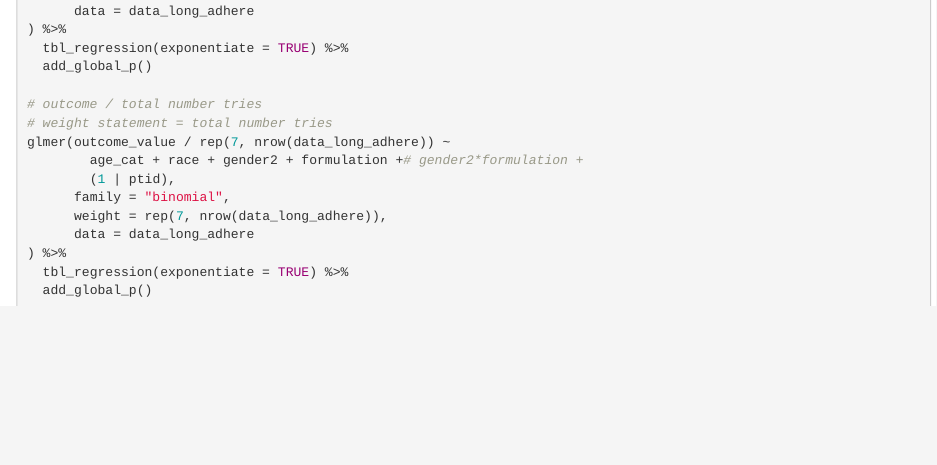
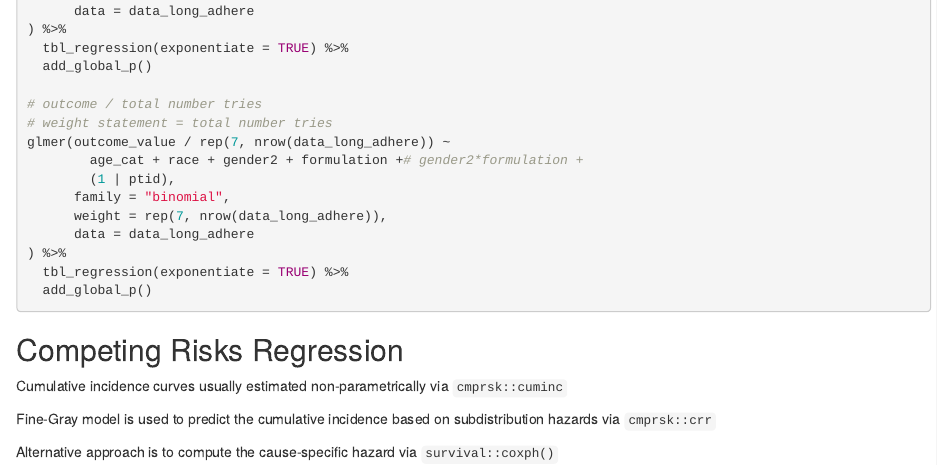
Before and after one commit to jalavery/JLfun, an R Markdown document (TIL.Rmd): the page in a window 1100 px wide, from 2700 px down. Rendered offline with R 4.5, knitr and Pandoc, with nearby package versions; the code chunks are not run, so their results and figures are left out.

Commit message:
Update TIL.Rmd

````diff
--- a/TIL.Rmd
+++ b/TIL.Rmd
@@ -167,3 +167,11 @@ glmer(outcome_value / rep(7, nrow(data_long_adhere)) ~
   tbl_regression(exponentiate = TRUE) %>%
   add_global_p()
 ```
+
+## Competing Risks Regression
+
+Cumulative incidence curves usually estimated non-parametrically via `cmprsk::cuminc`
+
+Fine-Gray model is used to predict the cumulative incidence based on subdistribution hazards via `cmprsk::crr`
+
+Alternative approach is to compute the cause-specific hazard via `survival::coxph()`
````
